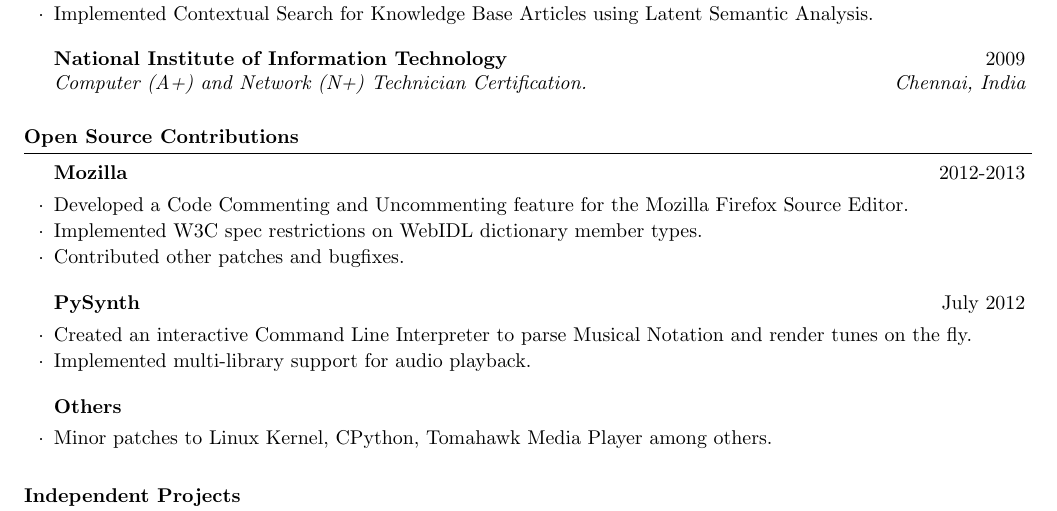
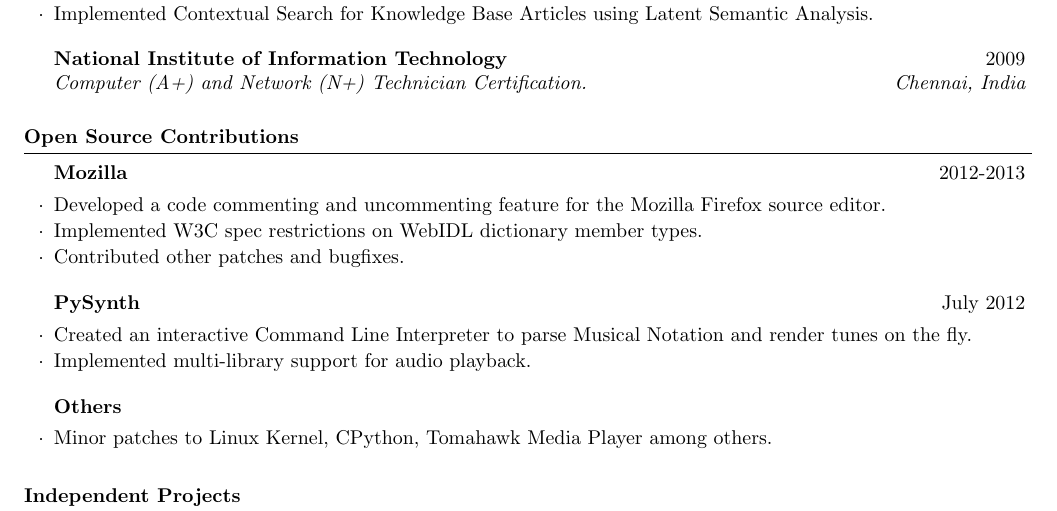
Before and after one commit to pranavrc/texfiles, a LaTeX CV (gradresume.tex): part of the page, cut so that both start at the same text. Compiled offline with pdfLaTeX.

Commit message:
Capitalization problems

```diff
--- a/gradresume.tex
+++ b/gradresume.tex
@@ -95,7 +95,7 @@ Databases & PostgreSQL, MongoDB
 \begin{rSection}{Open Source Contributions}
 
 \begin{rSubsection}{\href{https://bugzilla.mozilla.org/user\%5Fprofile?user\%5Fid=431664}{Mozilla}}{2012-2013}{}{}
-\item Developed a Code Commenting and Uncommenting feature for the Mozilla Firefox Source Editor.
+\item Developed a code commenting and uncommenting feature for the Mozilla Firefox source editor.
 \item Implemented W3C spec restrictions on WebIDL dictionary member types.
 \item Contributed other patches and bugfixes.
 \end{rSubsection}
```
Also changed, not shown: gradresume.pdf.
